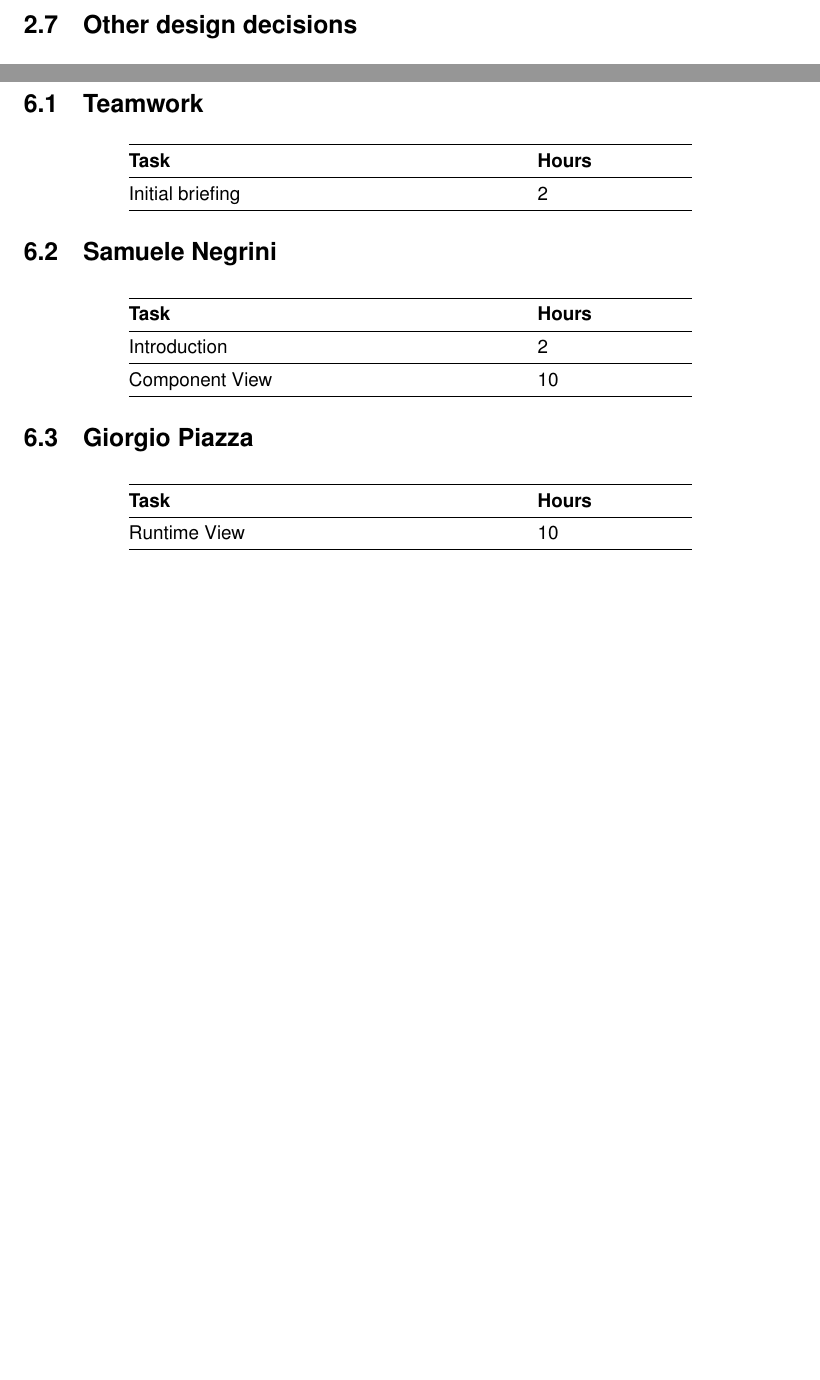
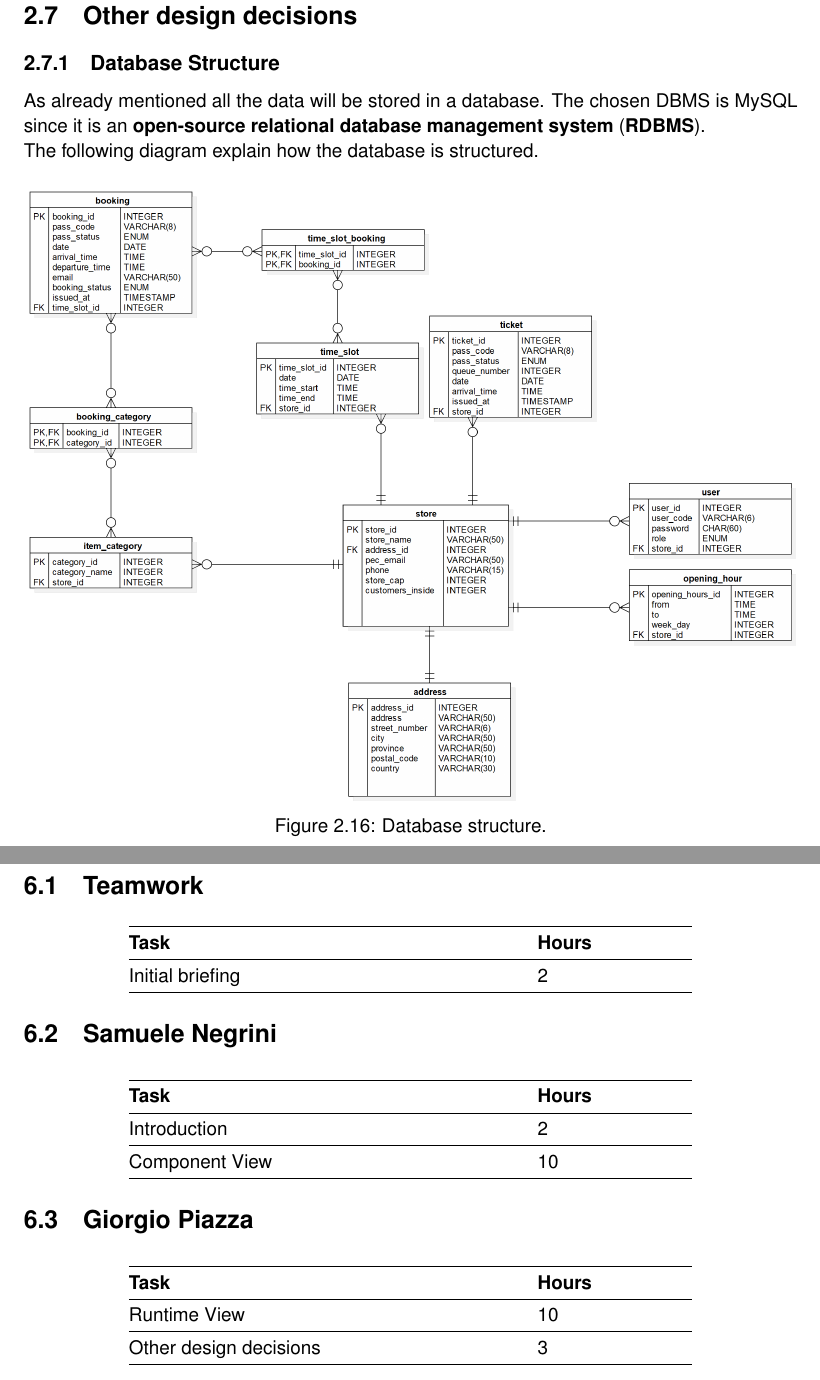
Before and after one commit to snegrini/CLup-SE2-Project-2021, a LaTeX book (DD/DD.tex, which reads DD/chapters/2_architectural_design.tex, DD/chapters/6_effort.tex): two parts of pages 22 and 30 of 30, joined at a grey line, cut so that both start at the same text, the shorter picture padded with empty space. Compiled offline with pdfLaTeX.

Commit message:
Add database diagram

```diff
--- a/DD/chapters/2_architectural_design.tex
+++ b/DD/chapters/2_architectural_design.tex
@@ -259 +261,10 @@ The store registration is performed by a CLup admin via the Web App after his lo
 \section{Other design decisions}
+\subsection{Database Structure}
+As already mentioned all the data will be stored in a database. The chosen DBMS is MySQL since it is an \textbf{open-source relational database management system} (\textbf{RDBMS}).\newline
+The following diagram explain how the database is structured.
+\begin{figure}[H]
+	\centering
+	\includegraphics[width=\linewidth]{er_diagram}
+	\caption{Database structure.}
+	\label{fig:er_diagram}
+\end{figure}
--- a/DD/chapters/6_effort.tex
+++ b/DD/chapters/6_effort.tex
@@ -28,5 +28,6 @@
 		\hline
 		\textbf{Task} & \textbf{Hours} \\ \hline
 		Runtime View & 10 \\ \hline
+		Other design decisions & 3 \\ \hline
 	\end{tabular}
 \end{center}
```
Also changed, not shown: DD/figures/er_diagram.png (added), DD/chapters/2_architectural_design.tex (2 more changed lines).
